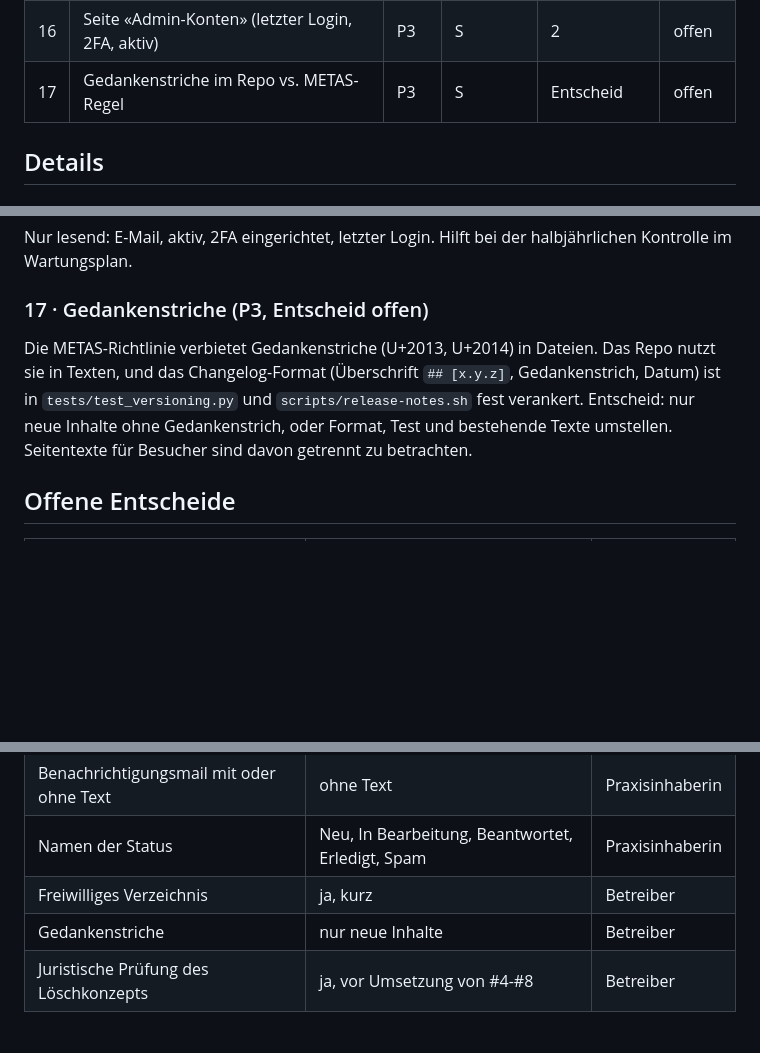
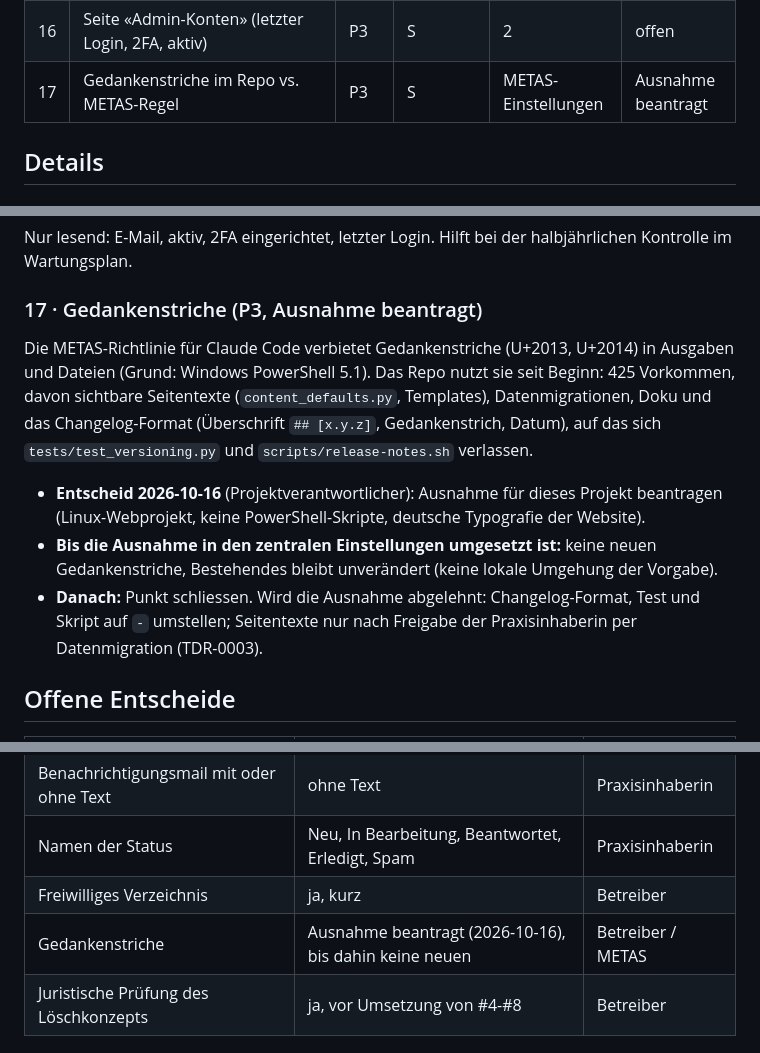
Before and after one commit to winSC1ENCE/pusterum, a Markdown page: docs/plans/2026-10-16-techdebt-datenschutz-und-kontaktanfragen.md, 3 parts joined by grey strips. Drawn GitHub-style; blank space fills up the shorter version.

Commit message:
docs(plans): record dash exception request
Co-Authored-By: Claude <noreply@anthropic.com>

```diff
--- a/docs/plans/2026-10-16-techdebt-datenschutz-und-kontaktanfragen.md
+++ b/docs/plans/2026-10-16-techdebt-datenschutz-und-kontaktanfragen.md
@@ -27,7 +27,7 @@ Aufwand: **S** bis halber Tag, **M** 1-2 Tage, **L** mehr.
 | 14 | Auskunfts-Export pro Person (JSON) | P2 | S | 4 | offen |
 | 15 | Anfragetext verschlüsselt in der Datenbank | P3 | M | - | offen |
 | 16 | Seite «Admin-Konten» (letzter Login, 2FA, aktiv) | P3 | S | 2 | offen |
-| 17 | Gedankenstriche im Repo vs. METAS-Regel | P3 | S | Entscheid | offen |
+| 17 | Gedankenstriche im Repo vs. METAS-Regel | P3 | S | METAS-Einstellungen | Ausnahme beantragt |
 
 ## Details
 
@@ -134,12 +134,20 @@ Name, E-Mail und Betreff beschränkt.
 Nur lesend: E-Mail, aktiv, 2FA eingerichtet, letzter Login. Hilft bei der halbjährlichen Kontrolle im
 Wartungsplan.
 
-### 17 · Gedankenstriche (P3, Entscheid offen)
+### 17 · Gedankenstriche (P3, Ausnahme beantragt)
 
-Die METAS-Richtlinie verbietet Gedankenstriche (U+2013, U+2014) in Dateien. Das Repo nutzt sie in
-Texten, und das Changelog-Format (Überschrift `## [x.y.z]`, Gedankenstrich, Datum) ist in `tests/test_versioning.py` und
-`scripts/release-notes.sh` fest verankert. Entscheid: nur neue Inhalte ohne Gedankenstrich, oder Format,
-Test und bestehende Texte umstellen. Seitentexte für Besucher sind davon getrennt zu betrachten.
+Die METAS-Richtlinie für Claude Code verbietet Gedankenstriche (U+2013, U+2014) in Ausgaben und
+Dateien (Grund: Windows PowerShell 5.1). Das Repo nutzt sie seit Beginn: 425 Vorkommen, davon
+sichtbare Seitentexte (`content_defaults.py`, Templates), Datenmigrationen, Doku und das
+Changelog-Format (Überschrift `## [x.y.z]`, Gedankenstrich, Datum), auf das sich
+`tests/test_versioning.py` und `scripts/release-notes.sh` verlassen.
+
+* **Entscheid 2026-10-16** (Projektverantwortlicher): Ausnahme für dieses Projekt beantragen
+  (Linux-Webprojekt, keine PowerShell-Skripte, deutsche Typografie der Website).
+* **Bis die Ausnahme in den zentralen Einstellungen umgesetzt ist:** keine neuen Gedankenstriche,
+  Bestehendes bleibt unverändert (keine lokale Umgehung der Vorgabe).
+* **Danach:** Punkt schliessen. Wird die Ausnahme abgelehnt: Changelog-Format, Test und Skript auf
+  `-` umstellen; Seitentexte nur nach Freigabe der Praxisinhaberin per Datenmigration (TDR-0003).
 
 ## Offene Entscheide
 
@@ -149,7 +157,7 @@ Test und bestehende Texte umstellen. Seitentexte für Besucher sind davon getren
 | Benachrichtigungsmail mit oder ohne Text | ohne Text | Praxisinhaberin |
 | Namen der Status | Neu, In Bearbeitung, Beantwortet, Erledigt, Spam | Praxisinhaberin |
 | Freiwilliges Verzeichnis | ja, kurz | Betreiber |
-| Gedankenstriche | nur neue Inhalte | Betreiber |
+| Gedankenstriche | Ausnahme beantragt (2026-10-16), bis dahin keine neuen | Betreiber / METAS |
 | Juristische Prüfung des Löschkonzepts | ja, vor Umsetzung von #4-#8 | Betreiber |
 
 ## Weitere Befunde (klein, ohne eigene Nummer)
```
